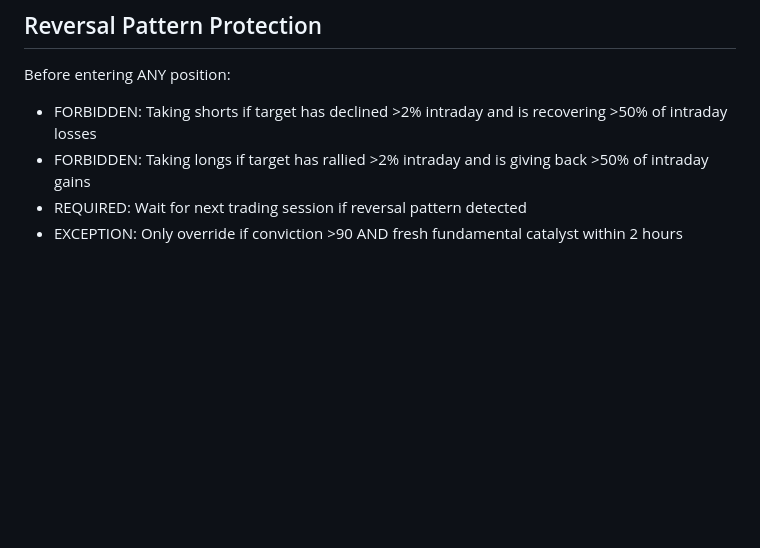
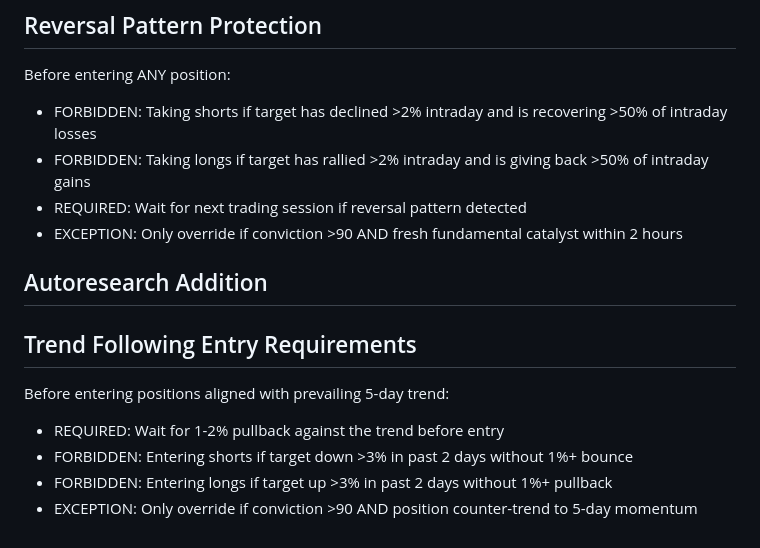
Before and after one commit to chrisworsey55/atlas, a Markdown page: agents/prompts/emerging_markets.md, the part around the change. Rendered like a GitHub page; blank space fills up the shorter version.

Commit message:
[autoresearch] day 98: modified emerging_markets - Add pullback requirement for trend-follo

```diff
--- a/agents/prompts/emerging_markets.md
+++ b/agents/prompts/emerging_markets.md
@@ -67,3 +67,11 @@ Before entering ANY position:
 - FORBIDDEN: Taking longs if target has rallied >2% intraday and is giving back >50% of intraday gains
 - REQUIRED: Wait for next trading session if reversal pattern detected
 - EXCEPTION: Only override if conviction >90 AND fresh fundamental catalyst within 2 hours
+
+## Autoresearch Addition
+## Trend Following Entry Requirements
+Before entering positions aligned with prevailing 5-day trend:
+- REQUIRED: Wait for 1-2% pullback against the trend before entry
+- FORBIDDEN: Entering shorts if target down >3% in past 2 days without 1%+ bounce
+- FORBIDDEN: Entering longs if target up >3% in past 2 days without 1%+ pullback
+- EXCEPTION: Only override if conviction >90 AND position counter-trend to 5-day momentum
```
